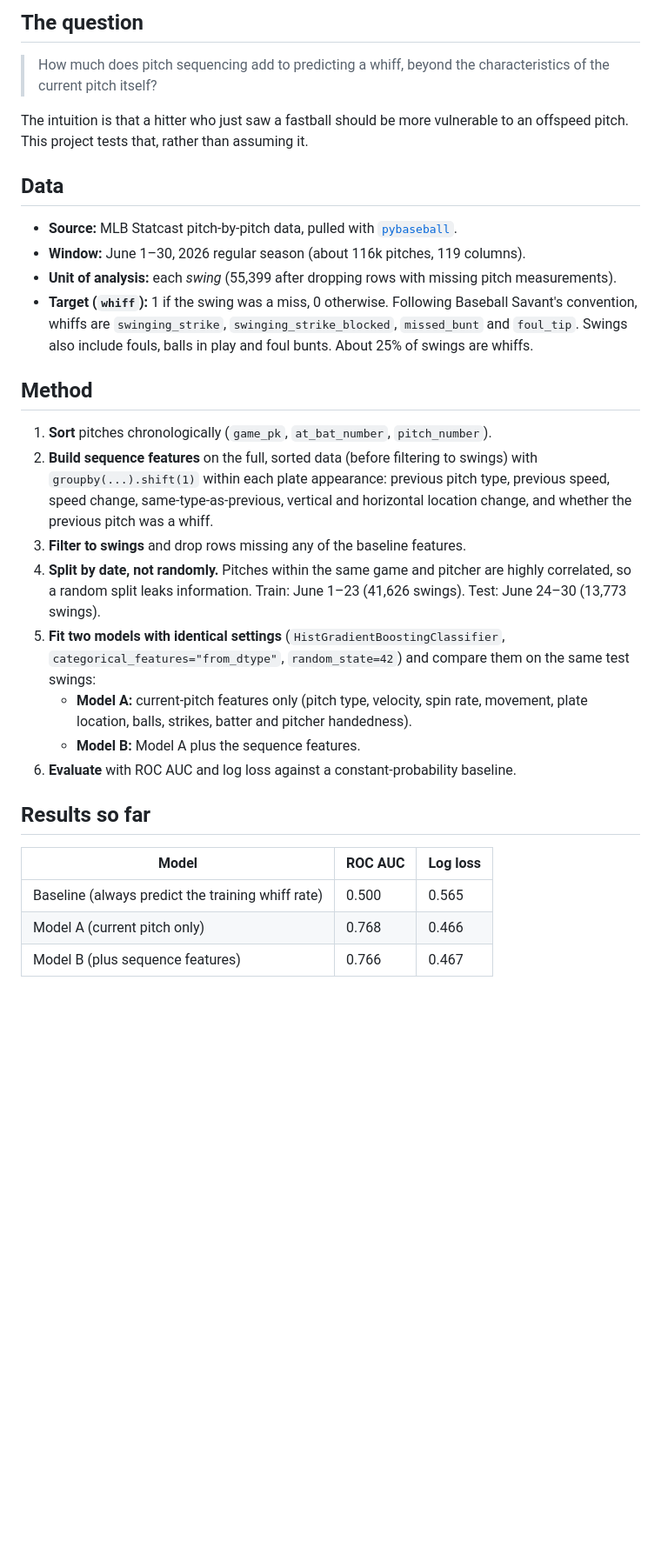
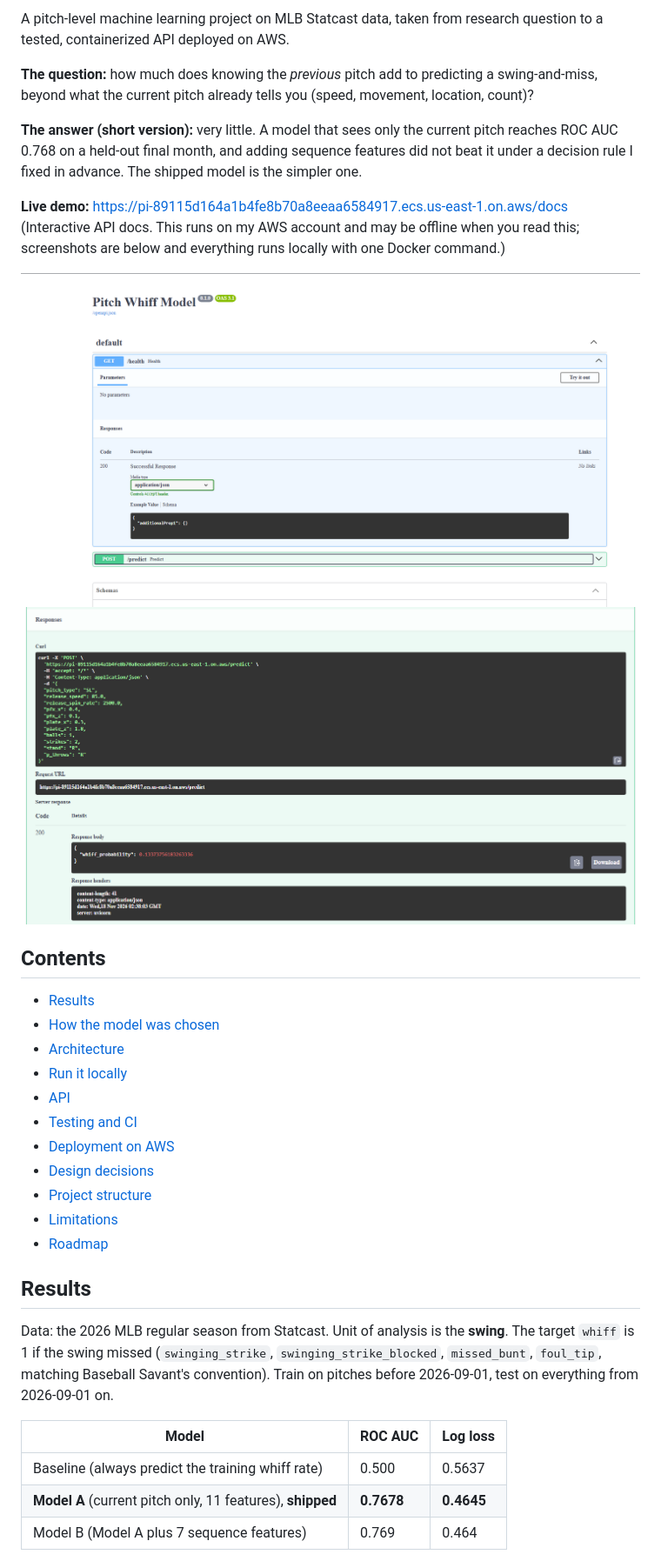
Before and after one commit to Mgomez1023/pitch-sequencing-model, a Markdown page: README.md, the part around one of its changes. Shown at 87% size. GitHub-like rendering; pictures changed too: docs/api-docs.png (added), docs/api-predict.png (added); blank space fills up the shorter version.

```diff
--- a/README.md
+++ b/README.md
@@ -4,33 +4,37 @@ A pitch-level machine learning project on MLB Statcast data. It asks whether kno
 
-## The question
+A pitch-level machine learning project on MLB Statcast data, taken from research question to a tested, containerized API deployed on AWS.
 
-> How much does pitch sequencing add to predicting a whiff, beyond the characteristics of the current pitch itself?
+**The question:** how much does knowing the *previous* pitch add to predicting a swing-and-miss, beyond what the current pitch already tells you (speed, movement, location, count)?
 
-The intuition is that a hitter who just saw a fastball should be more vulnerable to an offspeed pitch. This project tests that, rather than assuming it.
+**The answer (short version):** very little. A model that sees only the current pitch reaches ROC AUC 0.768 on a held-out final month, and adding sequence features did not beat it under a decision rule I fixed in advance. The shipped model is the simpler one.
 
-## Data
+**Live demo:** https://pi-89115d164a1b4fe8b70a8eeaa6584917.ecs.us-east-1.on.aws/docs
+(Interactive API docs. This runs on my AWS account and may be offline when you read this; screenshots are below and everything runs locally with one Docker command.)
 
-- **Source:** MLB Statcast pitch-by-pitch data, pulled with [`pybaseball`](https://github.com/jldbc/pybaseball).
-- **Window:** June 1–30, 2026 regular season (about 116k pitches, 119 columns).
-- **Unit of analysis:** each *swing* (55,399 after dropping rows with missing pitch measurements).
-- **Target (`whiff`):** 1 if the swing was a miss, 0 otherwise. Following Baseball Savant's convention, whiffs are `swinging_strike`, `swinging_strike_blocked`, `missed_bunt` and `foul_tip`. Swings also include fouls, balls in play and foul bunts. About 25% of swings are whiffs.
+![API docs](docs/api-docs.png)
+![Prediction response](docs/api-predict.png)
 
-## Method
+## Contents
 
-1. **Sort** pitches chronologically (`game_pk`, `at_bat_number`, `pitch_number`).
-2. **Build sequence features** on the full, sorted data (before filtering to swings) with `groupby(...).shift(1)` within each plate appearance: previous pitch type, previous speed, speed change, same-type-as-previous, vertical and horizontal location change, and whether the previous pitch was a whiff.
-3. **Filter to swings** and drop rows missing any of the baseline features.
-4. **Split by date, not randomly.** Pitches within the same game and pitcher are highly correlated, so a random split leaks information. Train: June 1–23 (41,626 swings). Test: June 24–30 (13,773 swings).
-5. **Fit two models with identical settings** (`HistGradientBoostingClassifier`, `categorical_features="from_dtype"`, `random_state=42`) and compare them on the same test swings:
-   - **Model A:** current-pitch features only (pitch type, velocity, spin rate, movement, plate location, balls, strikes, batter and pitcher handedness).
-   - **Model B:** Model A plus the sequence features.
-6. **Evaluate** with ROC AUC and log loss against a constant-probability baseline.
+- [Results](#results)
+- [How the model was chosen](#how-the-model-was-chosen)
+- [Architecture](#architecture)
+- [Run it locally](#run-it-locally)
+- [API](#api)
+- [Testing and CI](#testing-and-ci)
+- [Deployment on AWS](#deployment-on-aws)
+- [Design decisions](#design-decisions)
+- [Project structure](#project-structure)
+- [Limitations](#limitations)
+- [Roadmap](#roadmap)
 
-## Results so far
+## Results
+
+Data: the 2026 MLB regular season from Statcast. Unit of analysis is the **swing**. The target `whiff` is 1 if the swing missed (`swinging_strike`, `swinging_strike_blocked`, `missed_bunt`, `foul_tip`, matching Baseball Savant's convention). Train on pitches before 2026-09-01, test on everything from 2026-09-01 on.
 
 | Model | ROC AUC | Log loss |
 |---|---|---|
-| Baseline (always predict the training whiff rate) | 0.500 | 0.565 |
-| Model A (current pitch only) | 0.768 | 0.466 |
-| Model B (plus sequence features) | 0.766 | 0.467 |
+| Baseline (always predict the training whiff rate) | 0.500 | 0.5637 |
+| **Model A** (current pitch only, 11 features), **shipped** | **0.7678** | **0.4645** |
+| Model B (Model A plus 7 sequence features) | 0.769 | 0.464 |
 
```
Also changed, not shown: other parts of README.md (+140 -88 lines), image.png (added).
